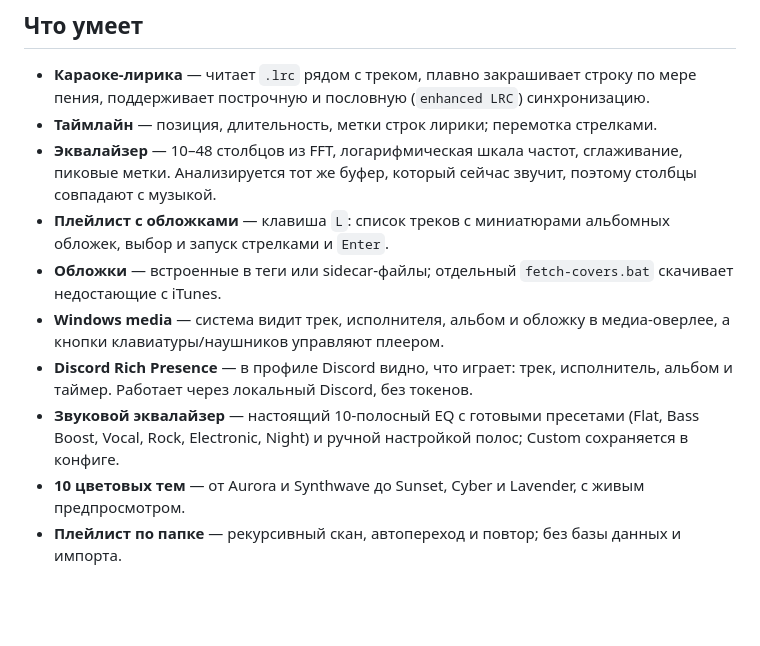
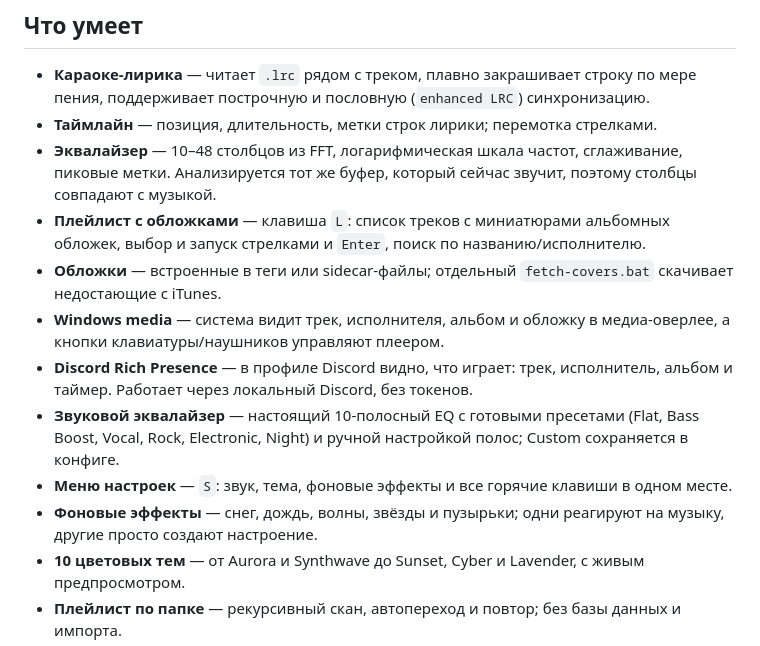
Before and after one commit to Donya-12/visusic-terminal, a Markdown page: README.md, the part around one of its changes. Rendered like a GitHub page; blank space fills up the shorter version.

```diff
--- a/README.md
+++ b/README.md
@@ -37,7 +37,7 @@
   сглаживание, пиковые метки. Анализируется тот же буфер, который сейчас
   звучит, поэтому столбцы совпадают с музыкой.
 - **Плейлист с обложками** — клавиша `L`: список треков с миниатюрами альбомных
-  обложек, выбор и запуск стрелками и `Enter`.
+  обложек, выбор и запуск стрелками и `Enter`, поиск по названию/исполнителю.
 - **Обложки** — встроенные в теги или sidecar-файлы; отдельный
   `fetch-covers.bat` скачивает недостающие с iTunes.
 - **Windows media** — система видит трек, исполнителя, альбом и обложку в
@@ -47,6 +47,10 @@
 - **Звуковой эквалайзер** — настоящий 10-полосный EQ с готовыми пресетами
   (Flat, Bass Boost, Vocal, Rock, Electronic, Night) и ручной настройкой
   полос; Custom сохраняется в конфиге.
+- **Меню настроек** — `S`: звук, тема, фоновые эффекты и все горячие клавиши
+  в одном месте.
+- **Фоновые эффекты** — снег, дождь, волны, звёзды и пузырьки; одни реагируют
+  на музыку, другие просто создают настроение.
 - **10 цветовых тем** — от Aurora и Synthwave до Sunset, Cyber и Lavender,
   с живым предпросмотром.
 - **Плейлист по папке** — рекурсивный скан, автопереход и повтор; без базы
```
Also changed, not shown: other parts of README.md (+56 -7 lines), docs/effects.png (added), docs/playlist.png, docs/preview.png, docs/settings.png (added), 11 other files.
